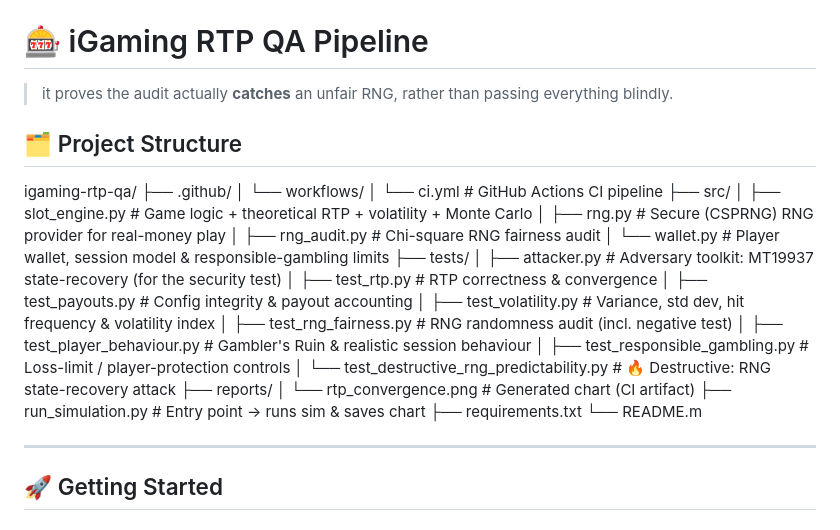
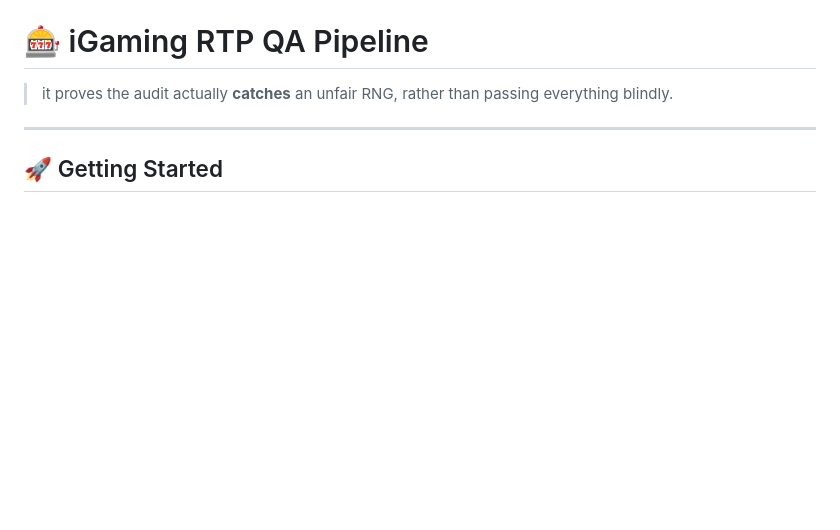
Before and after one commit to the-victor-marino/igaming-rtp-qa, a Markdown page: README.md, the part around the change. GitHub-like rendering; blank space fills up the shorter version.

```diff
--- a/README.md
+++ b/README.md
@@ -2,10 +2,6 @@
 
 > it proves the audit actually **catches** an unfair RNG, rather than passing
 > everything blindly.
-
-## 🗂️ Project Structure
-
-igaming-rtp-qa/ ├── .github/ │ └── workflows/ │ └── ci.yml # GitHub Actions CI pipeline ├── src/ │ ├── slot_engine.py # Game logic + theoretical RTP + volatility + Monte Carlo │ ├── rng.py # Secure (CSPRNG) RNG provider for real-money play │ ├── rng_audit.py # Chi-square RNG fairness audit │ └── wallet.py # Player wallet, session model & responsible-gambling limits ├── tests/ │ ├── attacker.py # Adversary toolkit: MT19937 state-recovery (for the security test) │ ├── test_rtp.py # RTP correctness & convergence │ ├── test_payouts.py # Config integrity & payout accounting │ ├── test_volatility.py # Variance, std dev, hit frequency & volatility index │ ├── test_rng_fairness.py # RNG randomness audit (incl. negative test) │ ├── test_player_behaviour.py # Gambler's Ruin & realistic session behaviour │ ├── test_responsible_gambling.py # Loss-limit / player-protection controls │ └── test_destructive_rng_predictability.py # 🔥 Destructive: RNG state-recovery attack ├── reports/ │ └── rtp_convergence.png # Generated chart (CI artifact) ├── run_simulation.py # Entry point → runs sim & saves chart ├── requirements.txt └── README.m
 
 ---
 
```
